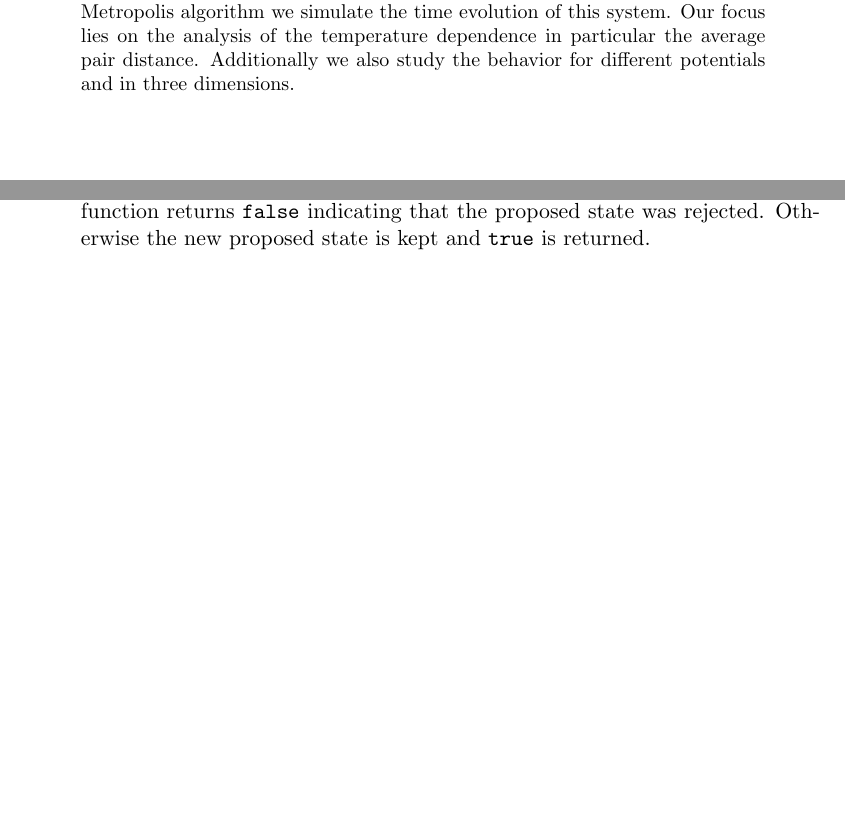
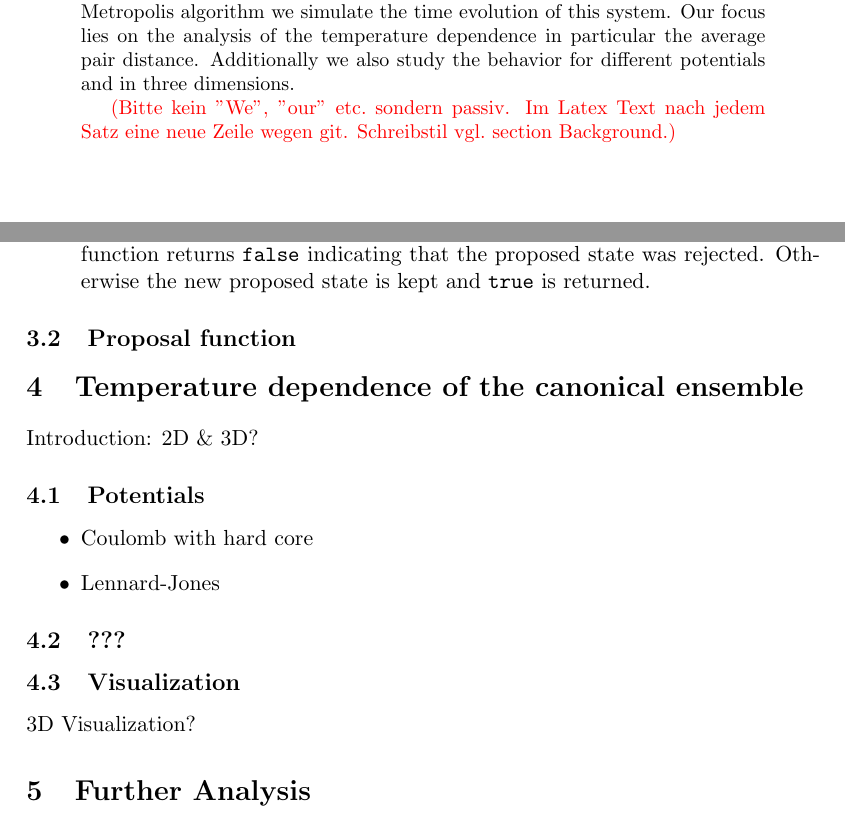
Before and after one commit to chrisdeutsch/piap, a LaTeX paper (report/report.tex): two parts of pages 1 and 6 of 9, joined at a grey line, cut so that both start at the same text, the shorter picture padded with empty space. Compiled offline with pdfLaTeX.

Commit message:
Annotations

```diff
--- a/report/report.tex
+++ b/report/report.tex
@@ -124,7 +124,12 @@
 % ABSTRACT
 \begin{abstract}
 \noindent
-We consider a set of two oppositely charged particles that interact via a two-particle potential in a finite volume in two dimensions. With a Random-Walk Metropolis algorithm we simulate the time evolution of this system. Our focus lies on the analysis of the temperature dependence in particular the average pair distance. Additionally we also study the behavior for different potentials and in three dimensions.
+We consider a set of two oppositely charged particles that interact via a two-particle potential in a finite volume in two dimensions.
+With a Random-Walk Metropolis algorithm we simulate the time evolution of this system.
+Our focus lies on the analysis of the temperature dependence in particular the average pair distance.
+Additionally we also study the behavior for different potentials and in three dimensions.
+
+\remark{Bitte kein "We", "our" etc.\ sondern passiv. Im Latex Text nach jedem Satz eine neue Zeile wegen git. Schreibstil vgl.\ section Background.}
 \end{abstract}
 
 \end{titlepage}
@@ -263,4 +274,5 @@ In the following a detailed description of the implemented algorithm shall be gi
 		Otherwise the new proposed state is kept and \texttt{true} is returned.
 \end{enumerate}
 
+\subsection{Proposal function} \label{sec:proposal_function}
 
@@ -268,4 +279,15 @@ In the following a detailed description of the implemented algorithm shall be gi
 
+
+\section{Temperature dependence of the canonical ensemble} \label{sec:Temperature}
+Introduction: 2D \& 3D?
+
+\subsection{Potentials}
+\begin{itemize}
+	\item Coulomb with hard core
+	\item Lennard-Jones
+\end{itemize}
+
+\subsection{???}
 \begin{figure}
 	\centering
 	\includegraphics{./figures/temp_dep_coulomb2d.pdf}
@@ -273,8 +295,11 @@ In the following a detailed description of the implemented algorithm shall be gi
 \end{figure}
 
 
-\section{Visualization} \label{Sec:Visualisation}
-\section{Further Analysis} \label{Sec:Further_Analysis}
+\subsection{Visualization} \label{sec:Visualisation}
+3D Visualization?
+
+
+\section{Further Analysis} \label{sec:Further_Analysis}
 
 
 
```
Also changed, not shown: report/report.tex (21 more changed lines).
